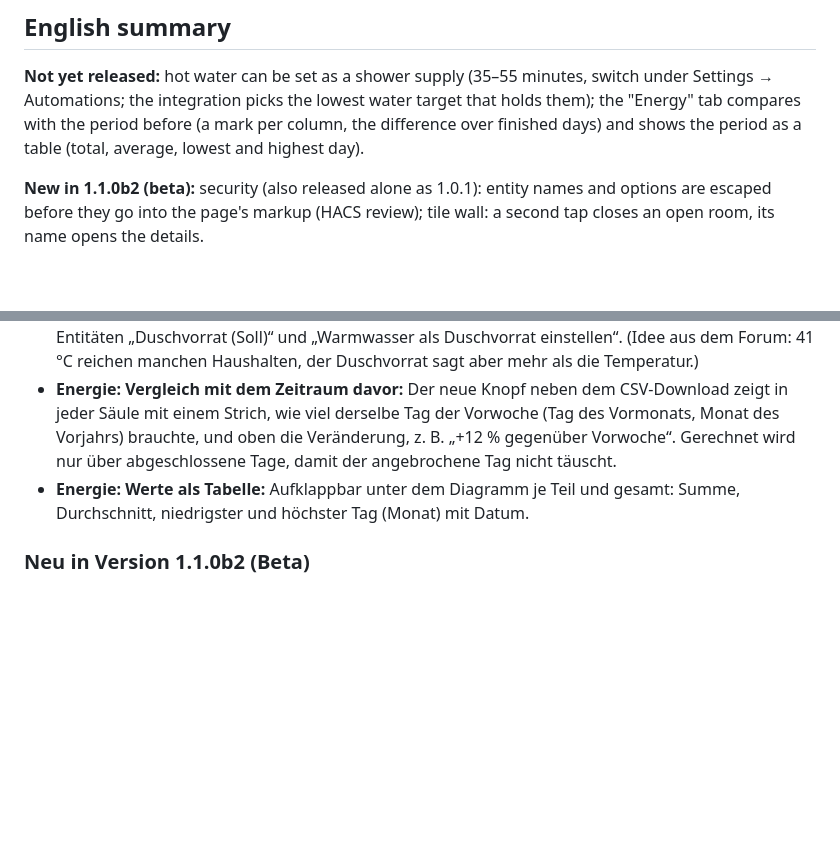
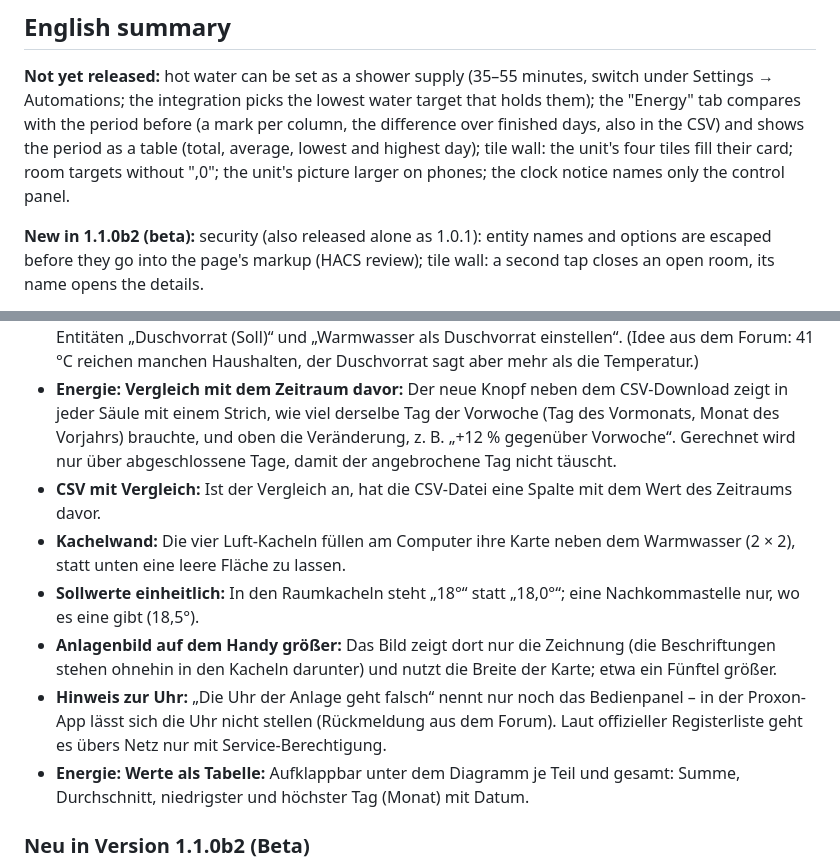
Before and after one commit to Olf1337/ha-proxon-control, a Markdown page: CHANGELOG.md, 2 parts joined by grey strips. Rendered like a GitHub page; blank space fills up the shorter version.

```diff
--- a/CHANGELOG.md
+++ b/CHANGELOG.md
@@ -7,7 +7,9 @@ Was sich in jeder Version geändert hat, die neueste zuerst. Die Release-Hinweis
 
 **Not yet released:** hot water can be set as a shower supply (35–55 minutes, switch under Settings → Automations; the
 integration picks the lowest water target that holds them); the "Energy" tab compares with the period before (a mark per
-column, the difference over finished days) and shows the period as a table (total, average, lowest and highest day).
+column, the difference over finished days, also in the CSV) and shows the period as a table (total, average, lowest and
+highest day); tile wall: the unit's four tiles fill their card; room targets without ",0"; the unit's picture larger on
+phones; the clock notice names only the control panel.
 
 **New in 1.1.0b2 (beta):** security (also released alone as 1.0.1): entity names and options are escaped before they go into the page's markup (HACS
 review); tile wall: a second tap closes an open room, its name opens the details.
@@ -155,6 +157,14 @@ nobody home).
 * **Energie: Vergleich mit dem Zeitraum davor:** Der neue Knopf neben dem CSV-Download zeigt in jeder Säule mit einem Strich,
   wie viel derselbe Tag der Vorwoche (Tag des Vormonats, Monat des Vorjahrs) brauchte, und oben die Veränderung, z. B.
   „+12 % gegenüber Vorwoche“. Gerechnet wird nur über abgeschlossene Tage, damit der angebrochene Tag nicht täuscht.
+* **CSV mit Vergleich:** Ist der Vergleich an, hat die CSV-Datei eine Spalte mit dem Wert des Zeitraums davor.
+* **Kachelwand:** Die vier Luft-Kacheln füllen am Computer ihre Karte neben dem Warmwasser (2 × 2), statt unten eine leere
+  Fläche zu lassen.
+* **Sollwerte einheitlich:** In den Raumkacheln steht „18°“ statt „18,0°“; eine Nachkommastelle nur, wo es eine gibt (18,5°).
+* **Anlagenbild auf dem Handy größer:** Das Bild zeigt dort nur die Zeichnung (die Beschriftungen stehen ohnehin in den Kacheln
+  darunter) und nutzt die Breite der Karte; etwa ein Fünftel größer.
+* **Hinweis zur Uhr:** „Die Uhr der Anlage geht falsch“ nennt nur noch das Bedienpanel – in der Proxon-App lässt sich die Uhr
+  nicht stellen (Rückmeldung aus dem Forum). Laut offizieller Registerliste geht es übers Netz nur mit Service-Berechtigung.
 * **Energie: Werte als Tabelle:** Aufklappbar unter dem Diagramm je Teil und gesamt: Summe, Durchschnitt, niedrigster und
   höchster Tag (Monat) mit Datum.
 
```
Also changed, not shown: README.md (+2 -1 lines), docs/panel-tiles.png, 7 other files.
